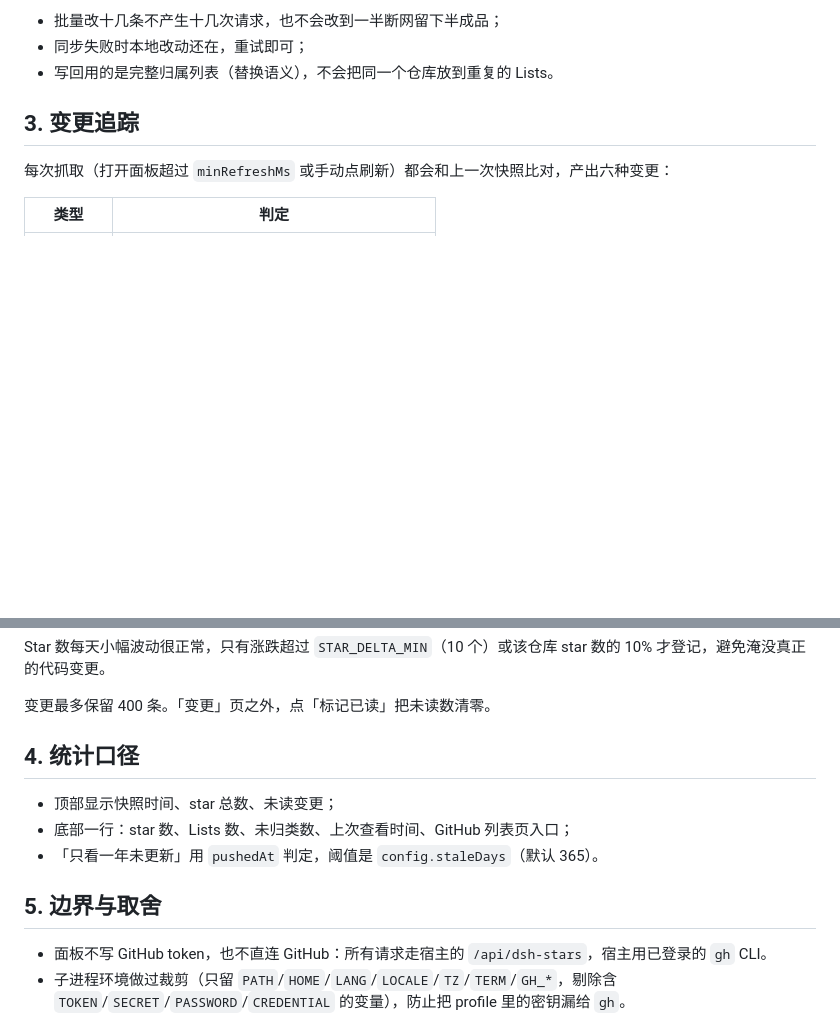
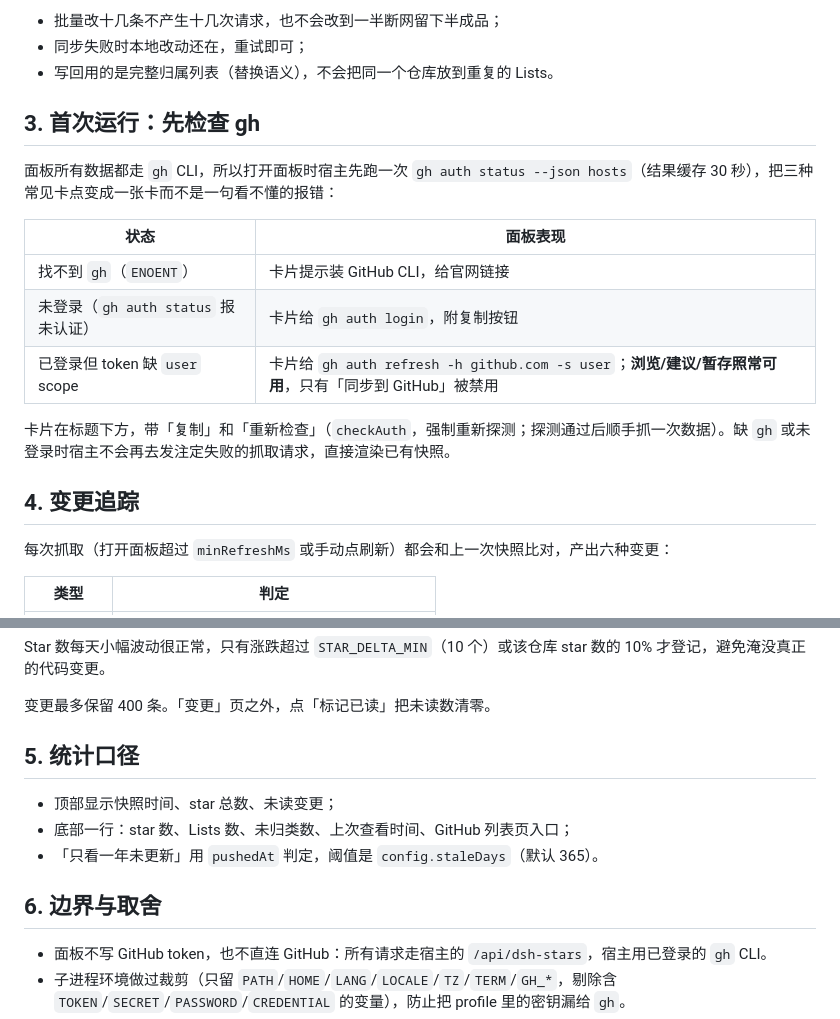
Before and after one commit to whiplashf/dsh-stars, a Markdown page: docs/DETAIL.md, 2 parts joined by grey strips. Rendered like a GitHub page; blank space fills up the shorter version.

```diff
--- a/docs/DETAIL.md
+++ b/docs/DETAIL.md
@@ -26,7 +26,19 @@ DSH 左侧栏的面板：把 GitHub star 归进 Lists，并告诉你自上次查
 - 同步失败时本地改动还在，重试即可；
 - 写回用的是完整归属列表（替换语义），不会把同一个仓库放到重复的 Lists。
 
-## 3. 变更追踪
+## 3. 首次运行：先检查 gh
+
+面板所有数据都走 `gh` CLI，所以打开面板时宿主先跑一次 `gh auth status --json hosts`（结果缓存 30 秒），把三种常见卡点变成一张卡而不是一句看不懂的报错：
+
+| 状态 | 面板表现 |
+| --- | --- |
+| 找不到 `gh`（`ENOENT`） | 卡片提示装 GitHub CLI，给官网链接 |
+| 未登录（`gh auth status` 报未认证） | 卡片给 `gh auth login`，附复制按钮 |
+| 已登录但 token 缺 `user` scope | 卡片给 `gh auth refresh -h github.com -s user`；**浏览/建议/暂存照常可用**，只有「同步到 GitHub」被禁用 |
+
+卡片在标题下方，带「复制」和「重新检查」（`checkAuth`，强制重新探测；探测通过后顺手抓一次数据）。缺 `gh` 或未登录时宿主不会再去发注定失败的抓取请求，直接渲染已有快照。
+
+## 4. 变更追踪
 
 每次抓取（打开面板超过 `minRefreshMs` 或手动点刷新）都会和上一次快照比对，产出六种变更：
 
@@ -43,13 +55,13 @@ Star 数每天小幅波动很正常，只有涨跌超过 `STAR_DELTA_MIN`（10
 
 变更最多保留 400 条。「变更」页之外，点「标记已读」把未读数清零。
 
-## 4. 统计口径
+## 5. 统计口径
 
 - 顶部显示快照时间、star 总数、未读变更；
 - 底部一行：star 数、Lists 数、未归类数、上次查看时间、GitHub 列表页入口；
 - 「只看一年未更新」用 `pushedAt` 判定，阈值是 `config.staleDays`（默认 365）。
 
-## 5. 边界与取舍
+## 6. 边界与取舍
 
 - 面板不写 GitHub token，也不直连 GitHub：所有请求走宿主的 `/api/dsh-stars`，宿主用已登录的 `gh` CLI。
 - 子进程环境做过裁剪（只留 `PATH`/`HOME`/`LANG`/`LOCALE`/`TZ`/`TERM`/`GH_*`，剔除含 `TOKEN`/`SECRET`/`PASSWORD`/`CREDENTIAL` 的变量），防止把 profile 里的密钥漏给 `gh`。
```
Also changed, not shown: README.md (+66 -26 lines), assets/icon-180.png (added), assets/icon-512.png (added), 8 other files.
